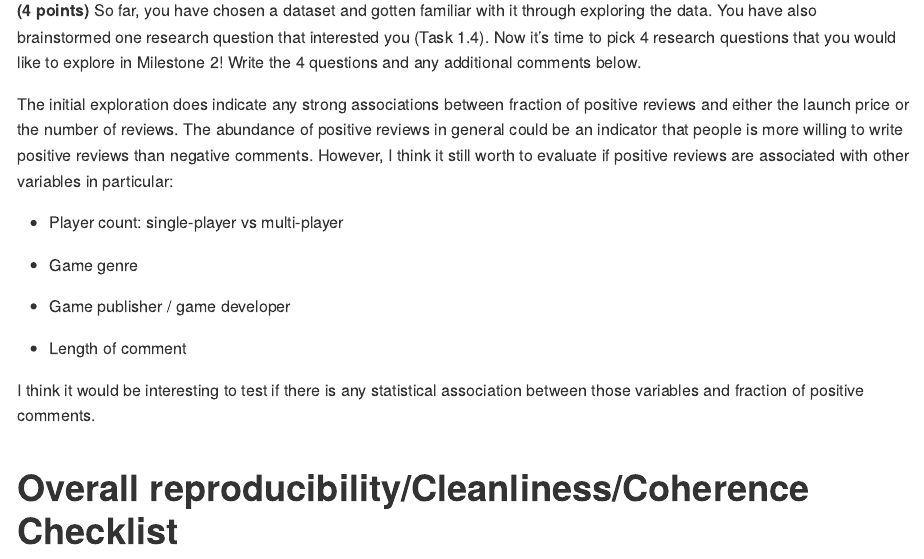
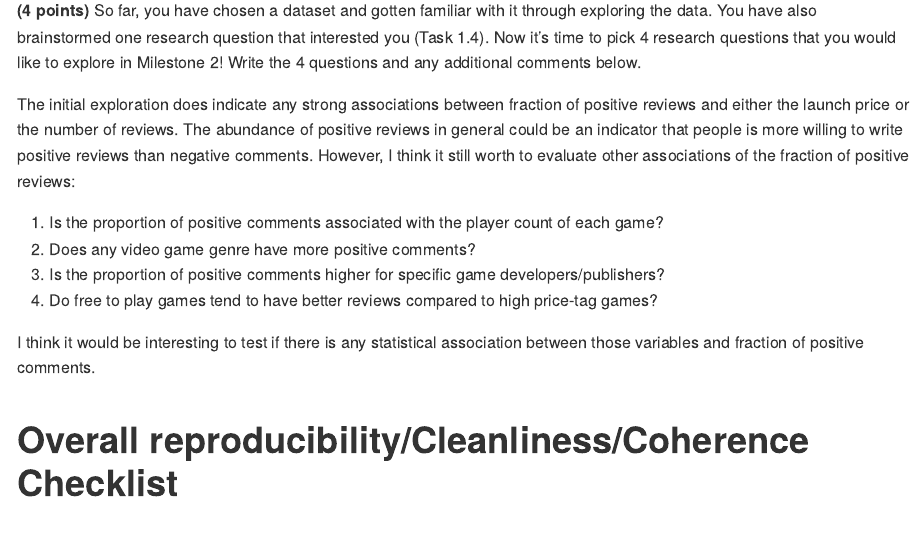
Before and after one commit to stat545ubc-2023/mda-mtello22, an R Markdown document (Milestone1/Milestone1.Rmd): the page in a window 1100 px wide, from 1370 px down. The pictures show the output file Milestone1/Milestone1.md that the author committed with the source, drawn offline in the style of GitHub.

Commit message:
Clarified research questions

```diff
--- a/Milestone1/Milestone1.Rmd
+++ b/Milestone1/Milestone1.Rmd
@@ -376,15 +376,12 @@ There doesn't seem to be a strong association between launch price and the fract
 
 <!--- *****START HERE***** --->
 
-The initial exploration does indicate any strong associations between fraction of positive reviews and either the launch price or the number of reviews. The abundance of positive reviews in general could be an indicator that people is more willing to write positive reviews than negative comments. However, I think it still worth to evaluate if positive reviews are associated with other variables in particular:
+The initial exploration does indicate any strong associations between fraction of positive reviews and either the launch price or the number of reviews. The abundance of positive reviews in general could be an indicator that people is more willing to write positive reviews than negative comments. However, I think it still worth to evaluate other associations of the fraction of positive reviews:
 
--   Player count: single-player vs multi-player
-
--   Game genre
-
--   Game publisher / game developer
-
--   Length of comment
+1.  Is the proportion of positive comments associated with the player count of each game?
+2.  Does any video game genre have more positive comments?
+3.  Is the proportion of positive comments higher for specific game developers/publishers?
+4.  Do free to play games tend to have better reviews compared to high price-tag games?
 
 I think it would be interesting to test if there is any statistical association between those variables and fraction of positive comments.
 
```
Also changed, not shown: Milestone2/Milestone2.Rmd (+17 -13 lines), Milestone1/Milestone1.md.
